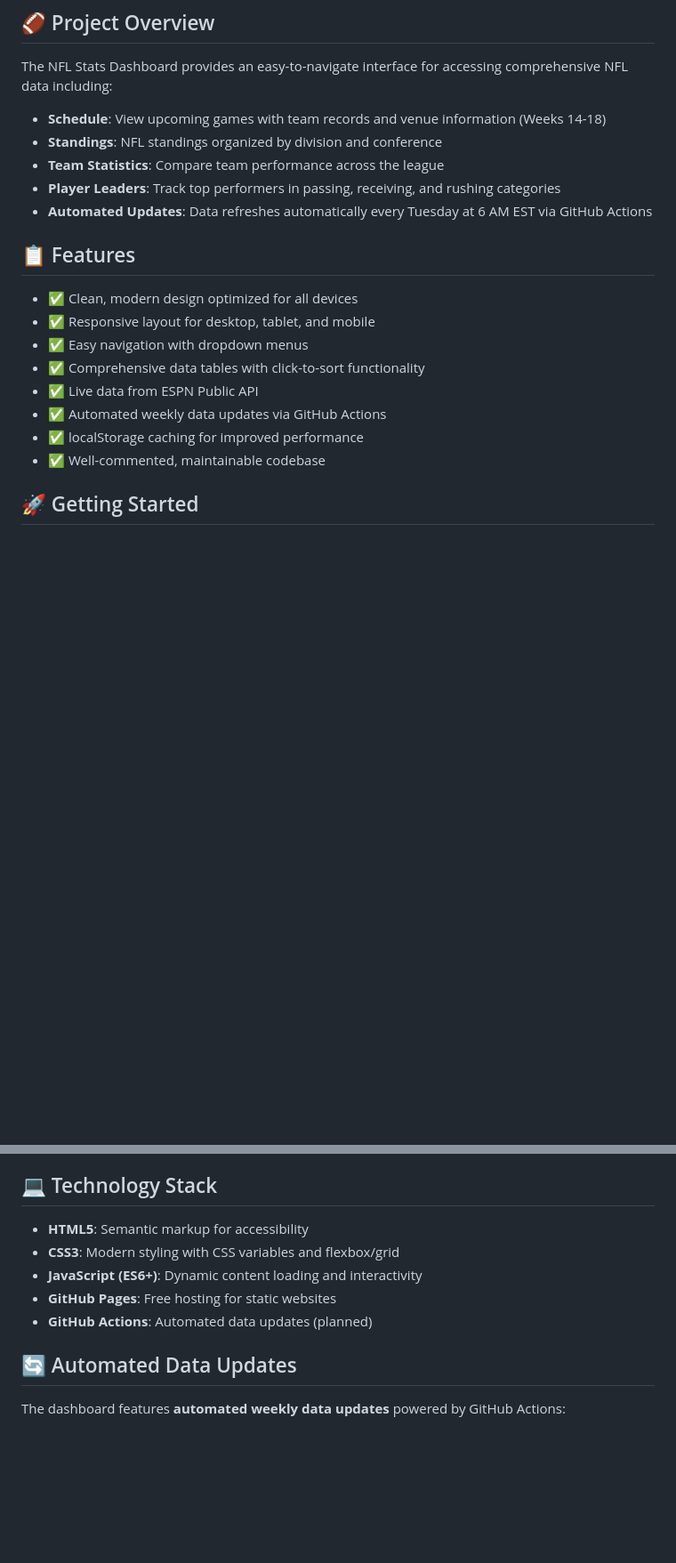
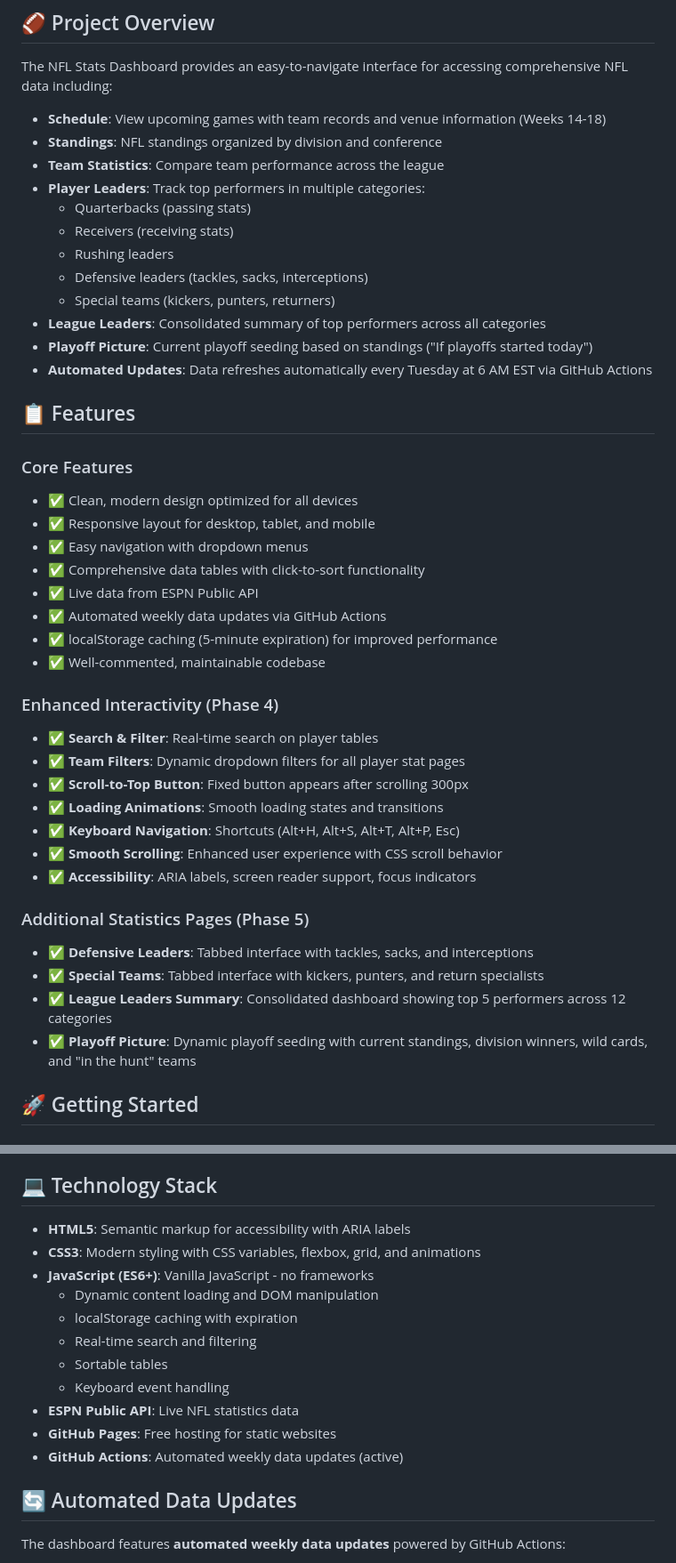
Before and after one commit to jjesse/nfL-stats-dashboard, a Markdown page: README.md, 2 parts joined by grey strips. Shown: that part at 89% size. Rendered like a GitHub page; blank space fills up the shorter version.

```diff
--- a/README.md
+++ b/README.md
@@ -12,19 +12,42 @@ The NFL Stats Dashboard provides an easy-to-navigate interface for accessing com
 - **Schedule**: View upcoming games with team records and venue information (Weeks 14-18)
 - **Standings**: NFL standings organized by division and conference
 - **Team Statistics**: Compare team performance across the league
-- **Player Leaders**: Track top performers in passing, receiving, and rushing categories
+- **Player Leaders**: Track top performers in multiple categories:
+  - Quarterbacks (passing stats)
+  - Receivers (receiving stats)
+  - Rushing leaders
+  - Defensive leaders (tackles, sacks, interceptions)
+  - Special teams (kickers, punters, returners)
+- **League Leaders**: Consolidated summary of top performers across all categories
+- **Playoff Picture**: Current playoff seeding based on standings ("If playoffs started today")
 - **Automated Updates**: Data refreshes automatically every Tuesday at 6 AM EST via GitHub Actions
 
 ## 📋 Features
 
+### Core Features
 - ✅ Clean, modern design optimized for all devices
 - ✅ Responsive layout for desktop, tablet, and mobile
 - ✅ Easy navigation with dropdown menus
 - ✅ Comprehensive data tables with click-to-sort functionality
 - ✅ Live data from ESPN Public API
 - ✅ Automated weekly data updates via GitHub Actions
-- ✅ localStorage caching for improved performance
+- ✅ localStorage caching (5-minute expiration) for improved performance
 - ✅ Well-commented, maintainable codebase
+
+### Enhanced Interactivity (Phase 4)
+- ✅ **Search & Filter**: Real-time search on player tables
+- ✅ **Team Filters**: Dynamic dropdown filters for all player stat pages
+- ✅ **Scroll-to-Top Button**: Fixed button appears after scrolling 300px
+- ✅ **Loading Animations**: Smooth loading states and transitions
+- ✅ **Keyboard Navigation**: Shortcuts (Alt+H, Alt+S, Alt+T, Alt+P, Esc)
+- ✅ **Smooth Scrolling**: Enhanced user experience with CSS scroll behavior
+- ✅ **Accessibility**: ARIA labels, screen reader support, focus indicators
+
+### Additional Statistics Pages (Phase 5)
+- ✅ **Defensive Leaders**: Tabbed interface with tackles, sacks, and interceptions
+- ✅ **Special Teams**: Tabbed interface with kickers, punters, and return specialists
+- ✅ **League Leaders Summary**: Consolidated dashboard showing top 5 performers across 12 categories
+- ✅ **Playoff Picture**: Dynamic playoff seeding with current standings, division winners, wild cards, and "in the hunt" teams
 
 ## 🚀 Getting Started
 
@@ -114,11 +142,17 @@ The design is fully responsive with breakpoints for:
 
 ## 💻 Technology Stack
 
-- **HTML5**: Semantic markup for accessibility
-- **CSS3**: Modern styling with CSS variables and flexbox/grid
-- **JavaScript (ES6+)**: Dynamic content loading and interactivity
+- **HTML5**: Semantic markup for accessibility with ARIA labels
+- **CSS3**: Modern styling with CSS variables, flexbox, grid, and animations
+- **JavaScript (ES6+)**: Vanilla JavaScript - no frameworks
+  - Dynamic content loading and DOM manipulation
+  - localStorage caching with expiration
+  - Real-time search and filtering
+  - Sortable tables
+  - Keyboard event handling
+- **ESPN Public API**: Live NFL statistics data
 - **GitHub Pages**: Free hosting for static websites
-- **GitHub Actions**: Automated data updates (planned)
+- **GitHub Actions**: Automated weekly data updates (active)
 
 ## 🔄 Automated Data Updates
 
```
Also changed, not shown: other parts of README.md (+52 -10 lines).
